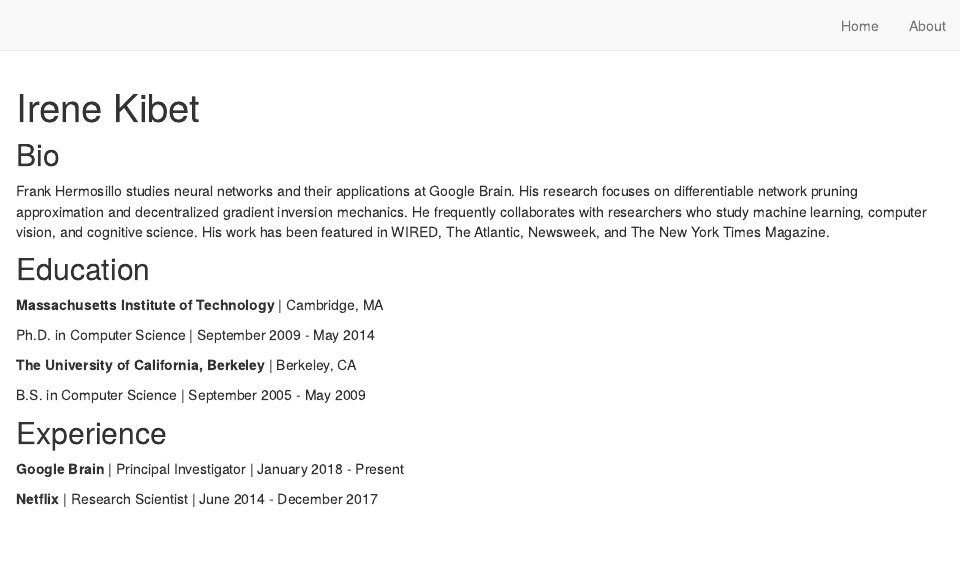
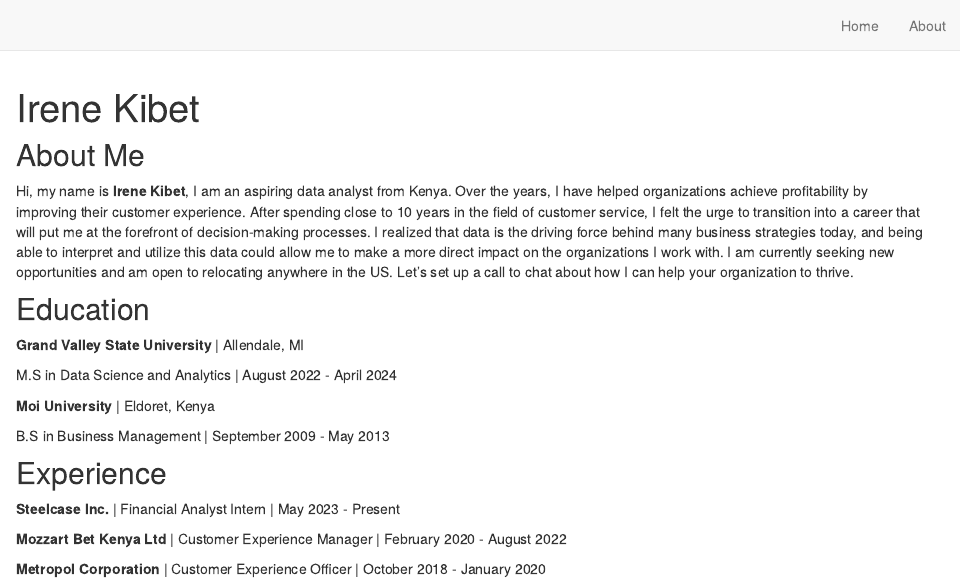
Before and after one commit to IreneKibet/irene.kibet, an R Markdown document (index.Rmd): the page in a window 1100 px wide, from its top. Rendered offline with R 4.5, knitr and Pandoc, with nearby package versions; drawn as R Markdown's standard HTML page in place of the format the file asks for.

Commit message:
Next Steps

```diff
--- a/index.Rmd
+++ b/index.Rmd
@@ -1,11 +1,11 @@
 ---
 title: "Irene Kibet"
-image: "frank.jpg"
+image: "Images/Irene_K.JPG"
 links:
   - label: LinkedIn
-    url: "https://linkedin.com/"
-  - label: Twitter
-    url: "https://twitter.com/"
+    url: "www.linkedin.com/in/irene-kibet"
+  - label: Kaggle
+    url: "https://www.kaggle.com/irenekibet"
   - label: GitHub
     url: "https://github.com/"
   - label: Email
@@ -15,27 +15,26 @@
 site: distill::distill_website
 ---
 
-## Bio
+## About Me
 
-Frank Hermosillo studies neural networks and their applications at Google
-Brain. His research focuses on differentiable network pruning approximation and
-decentralized gradient inversion mechanics. He frequently collaborates with
-researchers who study machine learning, computer vision, and cognitive science.
-His work has been featured in WIRED, The Atlantic, Newsweek, and The New York
-Times Magazine.
+Hi, my name is **Irene Kibet**, I am an aspiring data analyst from Kenya. Over the years, I have helped organizations achieve profitability by improving their customer experience. After spending close to 10 years in the field of customer service, I felt the urge to transition into a career that will put me at the forefront of decision-making processes. I realized that data is the driving force behind many business strategies today, and being able to interpret and utilize this data could allow me to make a more direct impact on the organizations I work with.
+I am currently seeking new opportunities and am open to relocating anywhere in the US. Let's set up a call to chat about how I can help your organization to thrive.
+
 
 ## Education
 
-**Massachusetts Institute of Technology** | Cambridge, MA
+**Grand Valley State University** | Allendale, MI
 
-Ph.D. in Computer Science | September 2009 - May 2014
+M.S in Data Science and Analytics | August 2022 - April 2024
 
-**The University of California, Berkeley** | Berkeley, CA
+**Moi University** | Eldoret, Kenya
 
-B.S. in Computer Science | September 2005 - May 2009
+B.S in Business Management | September 2009 - May 2013
 
 ## Experience
 
-**Google Brain** | Principal Investigator | January 2018 - Present
+**Steelcase Inc.** | Financial Analyst Intern | May 2023 - Present
 
-**Netflix** | Research Scientist | June 2014 - December 2017
+**Mozzart Bet Kenya Ltd** | Customer Experience Manager | February 2020 - August 2022
+
+**Metropol Corporation** | Customer Experience Officer | October 2018 - January 2020
```
Also changed, not shown: Images/Irene_K.JPG (added), docs/search.json, index.Rmd (2 more changed lines), 3 other files.
